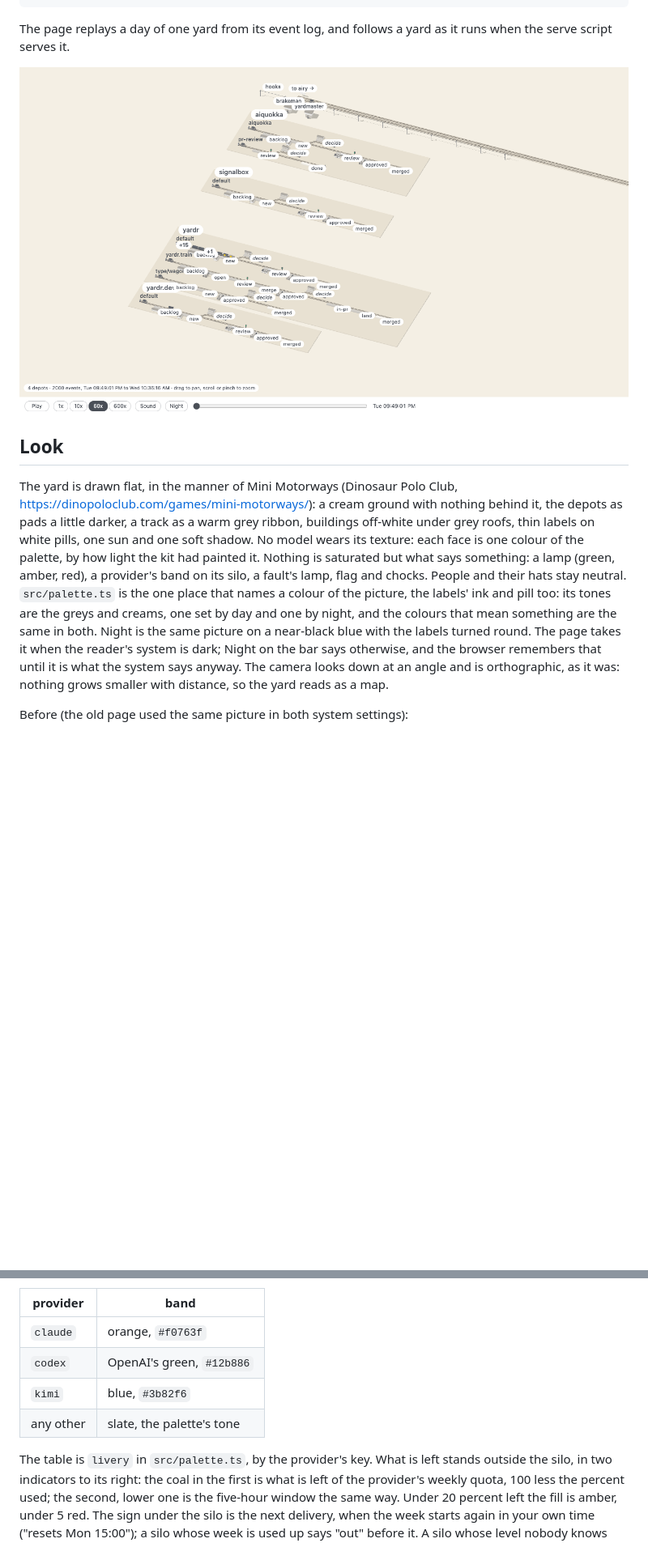
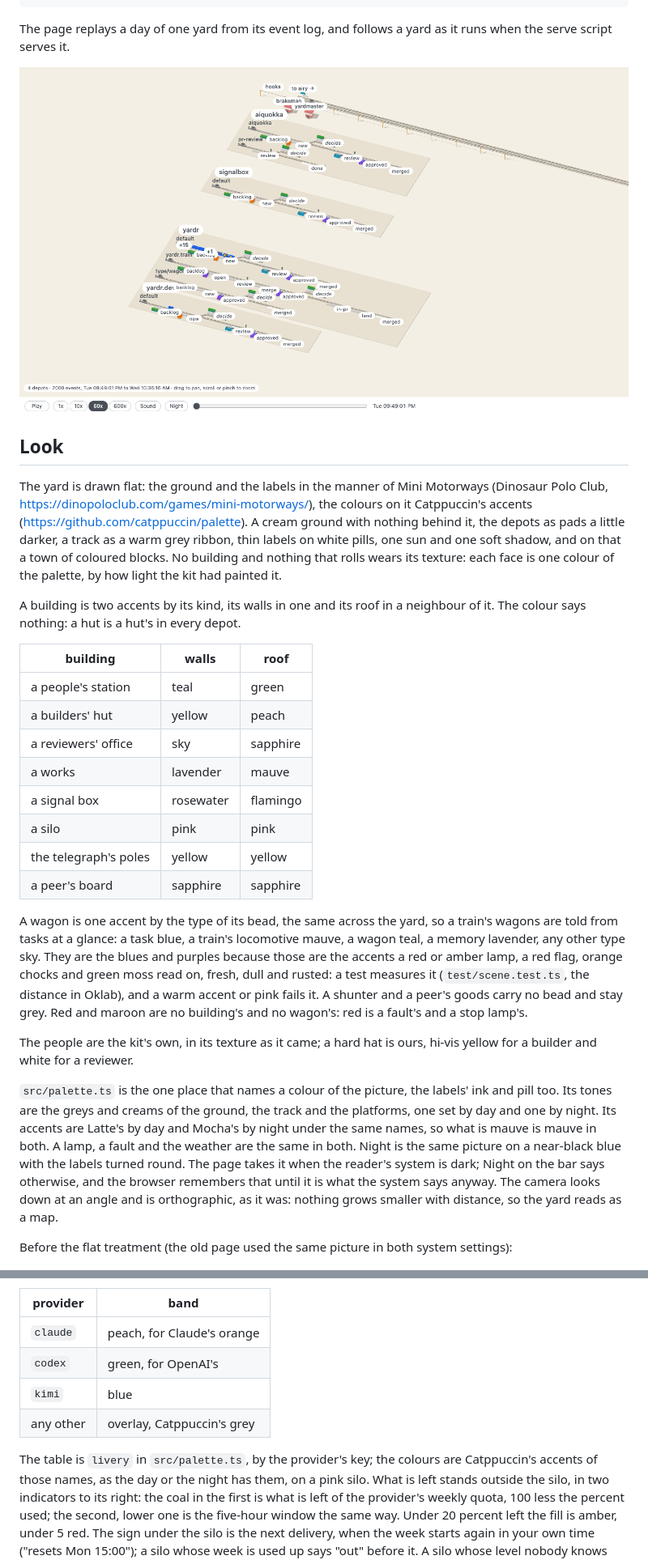
Before and after one commit to yardr-dev/signalbox, a Markdown page: README.md, 2 parts joined by grey strips. Shown at 81% size. Rendered like a GitHub page; pictures changed too: docs/yard.png; blank space fills up the shorter version.

```diff
--- a/README.md
+++ b/README.md
@@ -28,25 +28,56 @@ it runs when the serve script serves it.
 
 ## Look
 
-The yard is drawn flat, in the manner of Mini Motorways (Dinosaur Polo Club,
-https://dinopoloclub.com/games/mini-motorways/): a cream ground with nothing
-behind it, the depots as pads a little darker, a track as a warm grey ribbon,
-buildings off-white under grey roofs, thin labels on white pills, one sun and
-one soft shadow. No model wears its texture: each face is one colour of the
-palette, by how light the kit had painted it. Nothing is saturated but what
-says something: a lamp (green, amber, red), a provider's band on its silo, a
-fault's lamp, flag and chocks. People and their hats stay neutral.
-`src/palette.ts` is the one
-place that names a colour of the picture, the labels' ink and pill too: its
-tones are the greys and creams, one set by day and one by night, and the
-colours that mean something are the same in both. Night is the same picture on
-a near-black blue with the labels turned round. The page takes it when the
+The yard is drawn flat: the ground and the labels in the manner of Mini
+Motorways (Dinosaur Polo Club,
+https://dinopoloclub.com/games/mini-motorways/), the colours on it
+Catppuccin's accents (https://github.com/catppuccin/palette). A cream ground
+with nothing behind it, the depots as pads a little darker, a track as a warm
+grey ribbon, thin labels on white pills, one sun and one soft shadow, and on
+that a town of coloured blocks. No building and nothing that rolls wears its
+texture: each face is one colour of the palette, by how light the kit had
+painted it.
+
+A building is two accents by its kind, its walls in one and its roof in a
+neighbour of it. The colour says nothing: a hut is a hut's in every depot.
+
+| building | walls | roof |
+| --- | --- | --- |
+| a people's station | teal | green |
+| a builders' hut | yellow | peach |
+| a reviewers' office | sky | sapphire |
+| a works | lavender | mauve |
+| a signal box | rosewater | flamingo |
+| a silo | pink | pink |
+| the telegraph's poles | yellow | yellow |
+| a peer's board | sapphire | sapphire |
+
+A wagon is one accent by the type of its bead, the same across the yard, so
+a train's wagons are told from tasks at a glance: a task blue, a train's
+locomotive mauve, a wagon teal, a memory lavender, any other type sky. They
+are the blues and purples because those are the accents a red or amber lamp,
+a red flag, orange chocks and green moss read on, fresh, dull and rusted: a
+test measures it (`test/scene.test.ts`, the distance in Oklab), and a warm
+accent or pink fails it. A shunter and a peer's goods carry no bead and stay
+grey. Red and maroon are no building's and no wagon's: red is a fault's and a
+stop lamp's.
+
+The people are the kit's own, in its texture as it came; a hard hat is ours,
+hi-vis yellow for a builder and white for a reviewer.
+
+`src/palette.ts` is the one place that names a colour of the picture, the
+labels' ink and pill too. Its tones are the greys and creams of the ground,
+the track and the platforms, one set by day and one by night. Its accents are
+Latte's by day and Mocha's by night under the same names, so what is mauve is
+mauve in both. A lamp, a fault and the weather are the same in both. Night is
+the same picture on a near-black blue with the labels turned round. The page takes it when the
 reader's system is dark; Night on the bar says otherwise, and the browser
 remembers that until it is what the system says anyway. The camera looks down
 at an angle and is orthographic, as it was: nothing grows smaller with
 distance, so the yard reads as a map.
 
-Before (the old page used the same picture in both system settings):
+Before the flat treatment (the old page used the same picture in both system
+settings):
 
 ![The first view before the flat treatment](docs/look-before.png)
 
@@ -185,12 +216,14 @@ is the kit's large tank, and the band round it is the provider's colour:
 
 | provider | band |
 | --- | --- |
-| `claude` | orange, `#f0763f` |
-| `codex` | OpenAI's green, `#12b886` |
-| `kimi` | blue, `#3b82f6` |
-| any other | slate, the palette's tone |
+| `claude` | peach, for Claude's orange |
+| `codex` | green, for OpenAI's |
+| `kimi` | blue |
+| any other | overlay, Catppuccin's grey |
 
-The table is `livery` in `src/palette.ts`, by the provider's key. What is left
+The table is `livery` in `src/palette.ts`, by the provider's key; the colours
+are Catppuccin's accents of those names, as the day or the night has them, on
+a pink silo. What is left
 stands outside the silo, in two indicators to its right: the coal in the
 first is what is left of the provider's weekly quota, 100 less the percent
 used; the second, lower one is the five-hour window the same way. Under 20
```
Also changed, not shown: other parts of README.md (+17 -10 lines), docs/look-night.png, docs/look-silos.png, docs/look-works.png, docs/replay.png, 4 other files.
